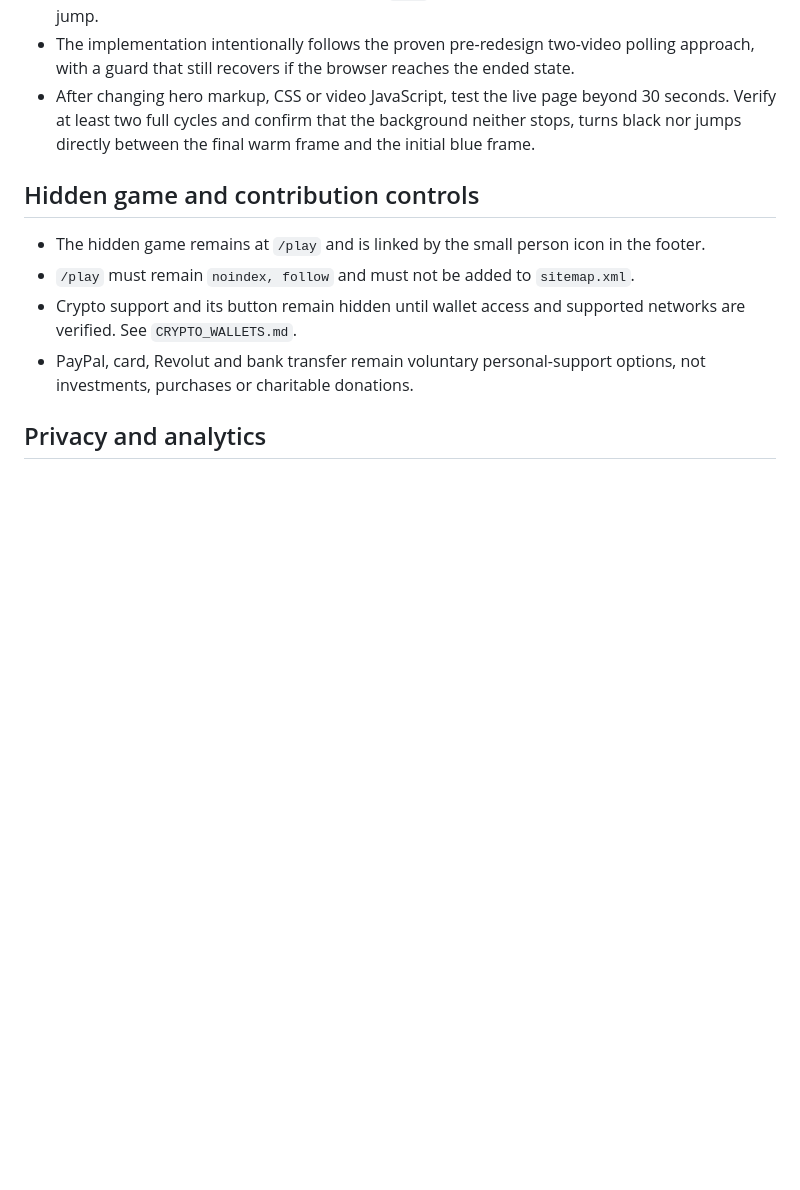
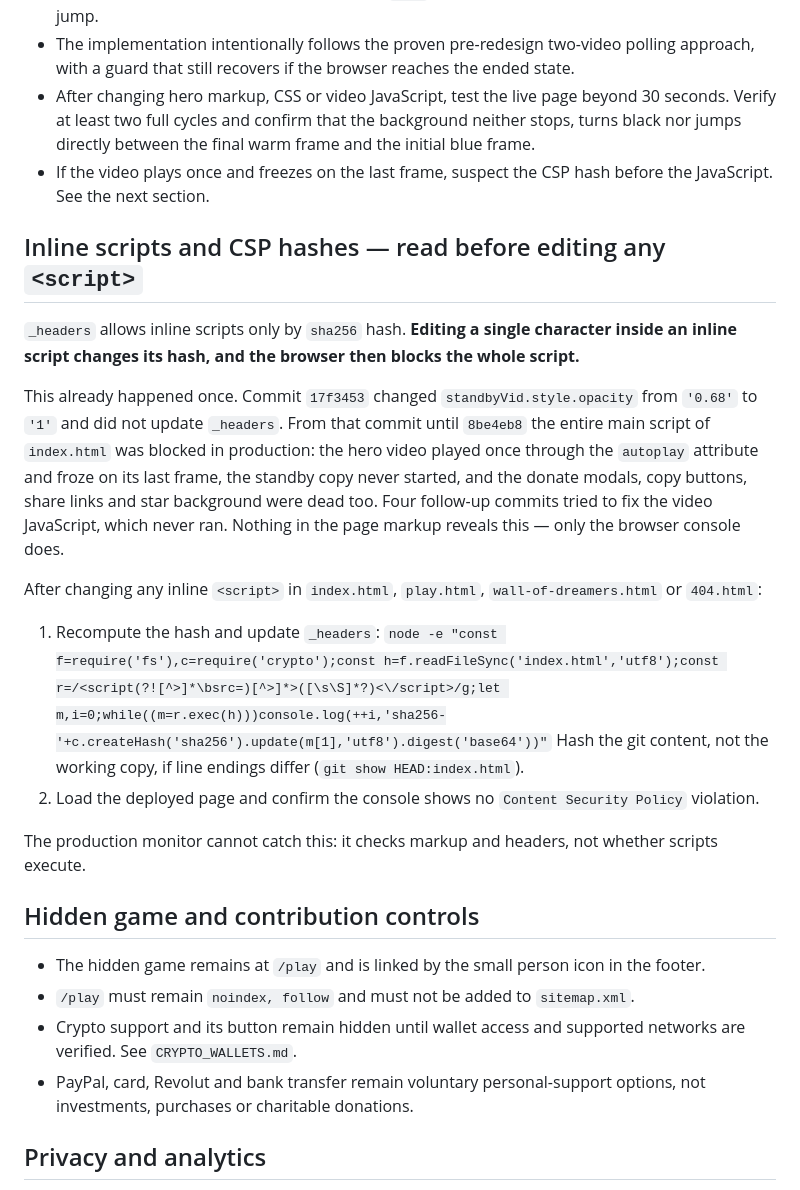
Before and after one commit to SJpopov/onebilliondream, a Markdown page: PROJECT_STATUS.md, the part around the change. GitHub-like rendering; blank space fills up the shorter version.

Commit message:
Document the CSP hash rule that broke the hero video
Editing any inline script changes its sha256 hash, and _headers must be
updated in the same commit or the browser blocks the whole script. Record
what this cost last time so the next edit does not repeat it.

Co-Authored-By: Claude Opus 5 <noreply@anthropic.com>

```diff
--- a/PROJECT_STATUS.md
+++ b/PROJECT_STATUS.md
@@ -35,6 +35,28 @@ The legacy snapshot is deliberately kept outside `main` so Cloudflare Pages does
 - Do not replace the crossfade with the native `loop` attribute: a native loop creates a visible colour jump.
 - The implementation intentionally follows the proven pre-redesign two-video polling approach, with a guard that still recovers if the browser reaches the ended state.
 - After changing hero markup, CSS or video JavaScript, test the live page beyond 30 seconds. Verify at least two full cycles and confirm that the background neither stops, turns black nor jumps directly between the final warm frame and the initial blue frame.
+- If the video plays once and freezes on the last frame, suspect the CSP hash before the JavaScript. See the next section.
+
+## Inline scripts and CSP hashes — read before editing any `<script>`
+
+`_headers` allows inline scripts only by `sha256` hash. **Editing a single character inside an inline
+script changes its hash, and the browser then blocks the whole script.**
+
+This already happened once. Commit `17f3453` changed `standbyVid.style.opacity` from `'0.68'` to `'1'`
+and did not update `_headers`. From that commit until `8be4eb8` the entire main script of `index.html`
+was blocked in production: the hero video played once through the `autoplay` attribute and froze on its
+last frame, the standby copy never started, and the donate modals, copy buttons, share links and star
+background were dead too. Four follow-up commits tried to fix the video JavaScript, which never ran.
+Nothing in the page markup reveals this — only the browser console does.
+
+After changing any inline `<script>` in `index.html`, `play.html`, `wall-of-dreamers.html` or `404.html`:
+
+1. Recompute the hash and update `_headers`:
+   `node -e "const f=require('fs'),c=require('crypto');const h=f.readFileSync('index.html','utf8');const r=/<script(?![^>]*\bsrc=)[^>]*>([\s\S]*?)<\/script>/g;let m,i=0;while((m=r.exec(h)))console.log(++i,'sha256-'+c.createHash('sha256').update(m[1],'utf8').digest('base64'))"`
+   Hash the git content, not the working copy, if line endings differ (`git show HEAD:index.html`).
+2. Load the deployed page and confirm the console shows no `Content Security Policy` violation.
+
+The production monitor cannot catch this: it checks markup and headers, not whether scripts execute.
 
 ## Hidden game and contribution controls
 
```
